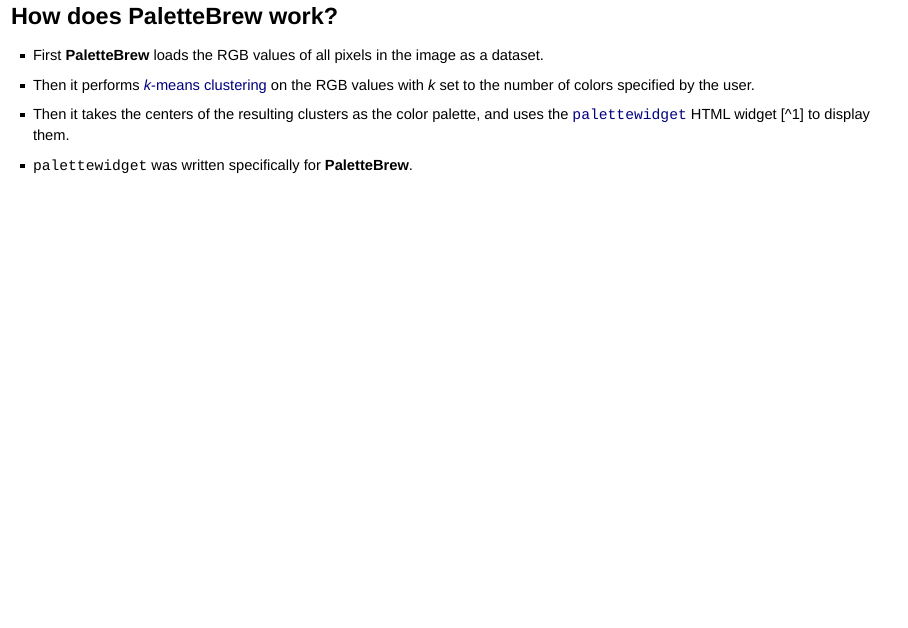
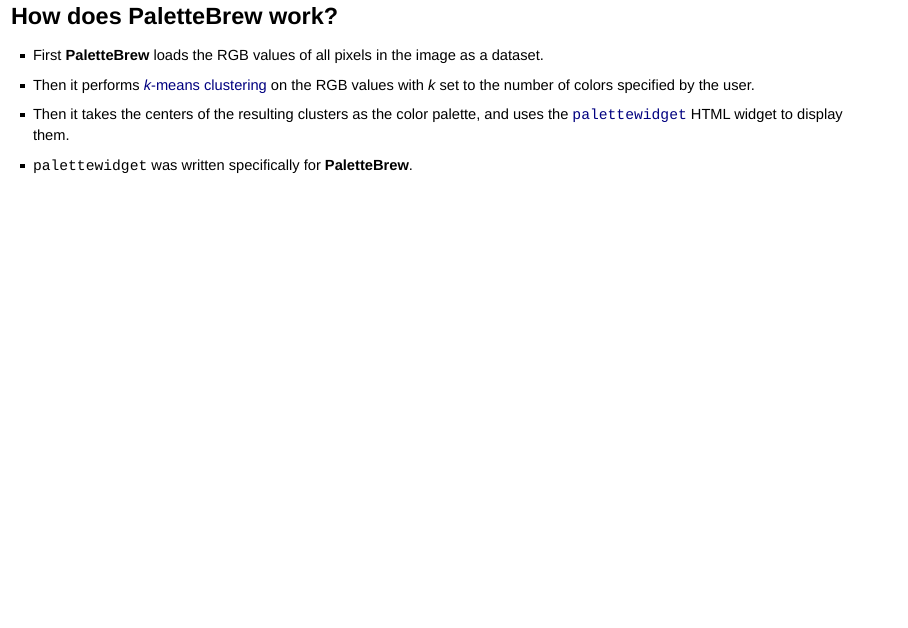
Before and after one commit to Sketchsie/PaletteBrew, an R Markdown document (slides/PaletteBrew.Rmd): page 6 of 7. Rendered offline with R 4.5, knitr and Pandoc, with nearby package versions; drawn as Slidy slides in place of the format the file asks for; some code elsewhere in the file could not run offline.

Commit message:
fix typo on slides

```diff
--- a/slides/PaletteBrew.Rmd
+++ b/slides/PaletteBrew.Rmd
@@ -35,7 +35,7 @@
 - Then it performs [*k*-means clustering] on the RGB values with *k* set to
   the number of colors specified by the user.
 - Then it takes the centers of the resulting clusters as the color palette, and
-  uses the [`palettewidget`] HTML widget [^1] to display them.
+  uses the [`palettewidget`] HTML widget to display them.
 - `palettewidget` was written specifically for **PaletteBrew**.
 
 
```
